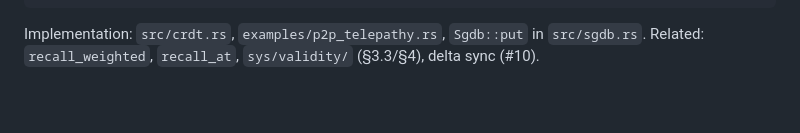
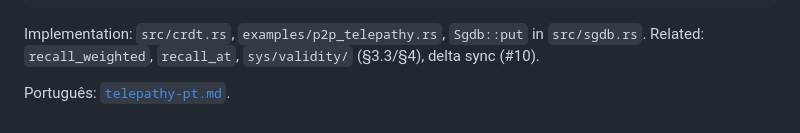
Before and after one commit to msrovani/neural-sgdb, a Markdown page: docs/telepathy.md, the part around the change. GitHub-like rendering; blank space fills up the shorter version.

```diff
--- a/docs/telepathy.md
+++ b/docs/telepathy.md
@@ -218,3 +218,5 @@ cargo run --release --example mcp_server
 Implementation: `src/crdt.rs`, `examples/p2p_telepathy.rs`, `Sgdb::put` in
 `src/sgdb.rs`. Related: `recall_weighted`, `recall_at`, `sys/validity/`
 (§3.3/§4), delta sync (#10).
+
+Português: [`telepathy-pt.md`](telepathy-pt.md).
```
Also changed, not shown: README.md (+5 -4 lines), docs/telepathy-pt.md (added, +224 -0 lines).
